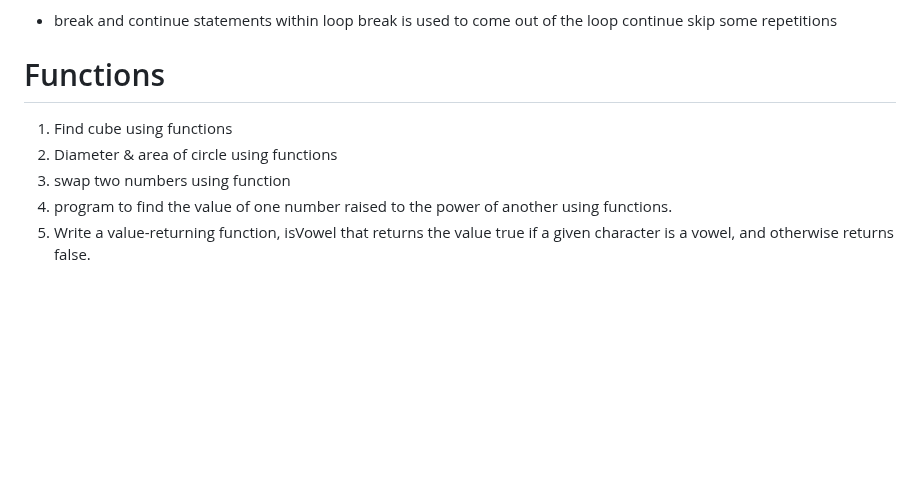
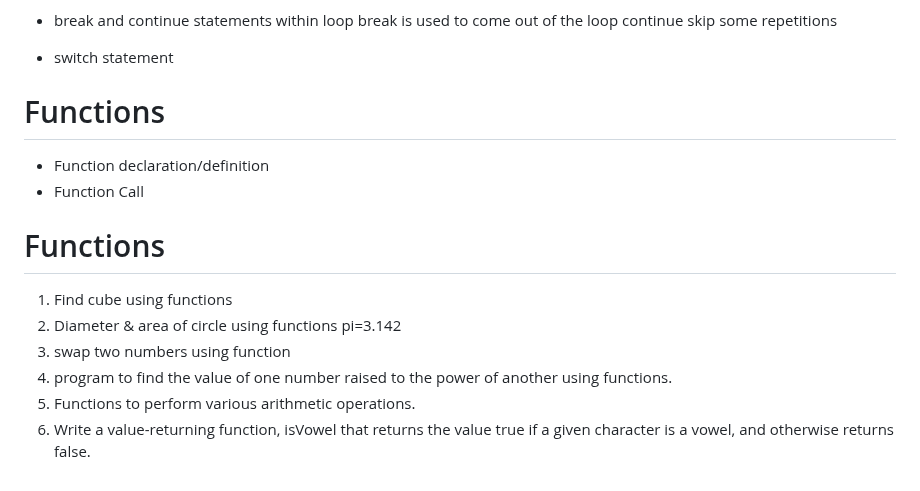
Before and after one commit to raninder/code-youth-intake9, a Markdown page: js/READMe.md, the part around one of its changes. Drawn GitHub-style; blank space fills up the shorter version.

```diff
--- a/js/READMe.md
+++ b/js/READMe.md
@@ -113,18 +115,15 @@ Number is : 5 and cube of the 5 is :125
 break is used to come out of the loop
 continue skip some repetitions
 
-
-
-
-
-
-
-
-
+- switch statement
 
 # Functions
+- Function declaration/definition
+- Function Call
+# Functions
 1. Find cube using functions
-2. Diameter & area of circle using functions
+2. Diameter & area of circle using functions   pi=3.142
 3. swap two numbers using function
 4. program to find the value of one number raised to the power of another using functions.
-5. Write a value-returning function, isVowel that returns the value true if a given character is a vowel, and otherwise returns false.
+5. Functions to perform various arithmetic operations.
+6. Write a value-returning function, isVowel that returns the value true if a given character is a vowel, and otherwise returns false.
```
Also changed, not shown: other parts of js/READMe.md (+2 -0 lines).
